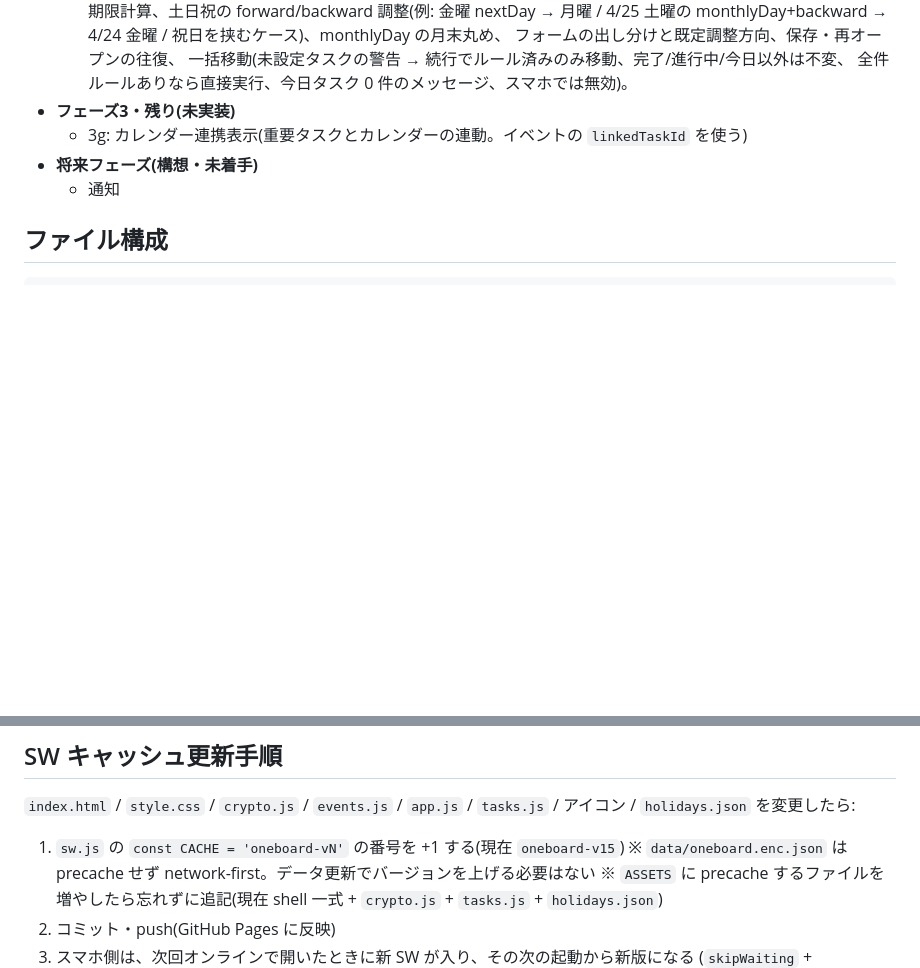
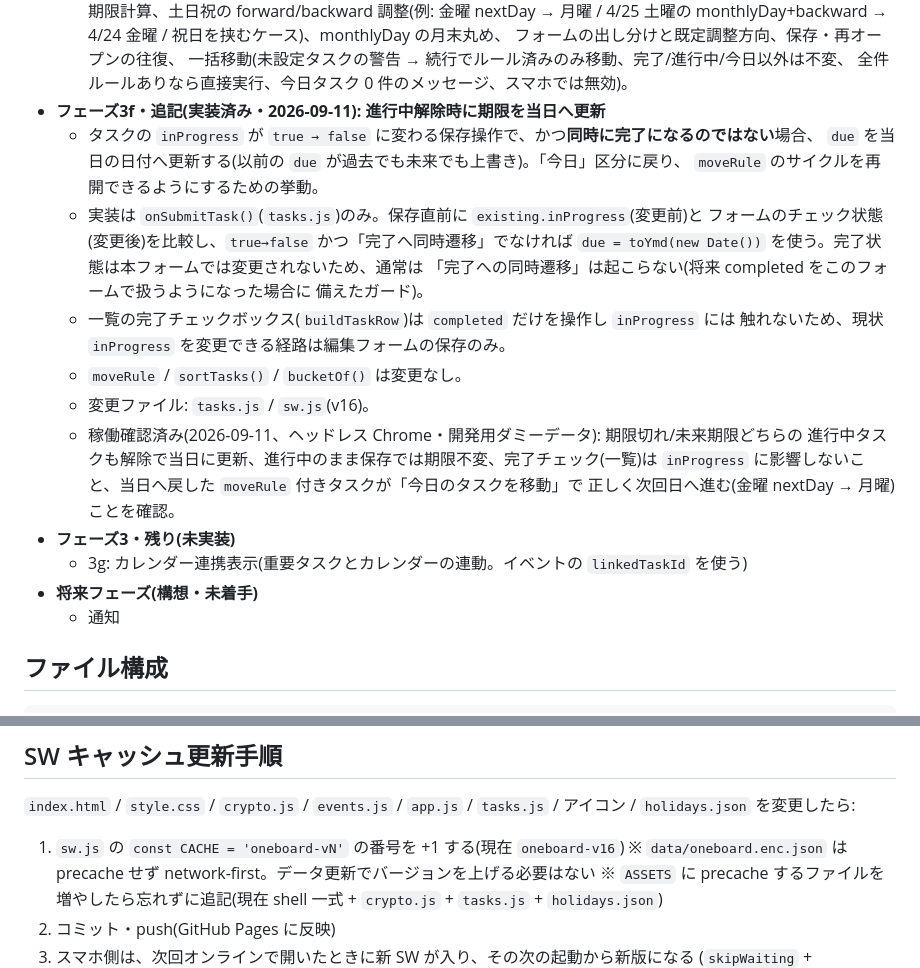
Before and after one commit to kaihatupp/OneBoard, a Markdown page: CLAUDE.md, 2 parts joined by grey strips. Rendered like a GitHub page; blank space fills up the shorter version.

Commit message:
docs: 進行中解除時の期限更新をCLAUDE.mdに記録
フェーズ3f直後に仕様・実装範囲・確認済み内容を追記。SWキャッシュ更新
手順の現在値もv16に更新。

Co-Authored-By: Claude Sonnet 5 <noreply@anthropic.com>
Claude-Session: https://claude.ai/code/session_01KH4mW6pUsKiDHKRCt6ZUCS

```diff
--- a/CLAUDE.md
+++ b/CLAUDE.md
@@ -339,6 +339,23 @@ This file provides guidance to Claude Code (claude.ai/code) when working with co
     フォームの出し分けと既定調整方向、保存・再オープンの往復、
     一括移動(未設定タスクの警告 → 続行でルール済みのみ移動、完了/進行中/今日以外は不変、
     全件ルールありなら直接実行、今日タスク 0 件のメッセージ、スマホでは無効)。
+- **フェーズ3f・追記(実装済み・2026-09-11): 進行中解除時に期限を当日へ更新**
+  - タスクの `inProgress` が `true → false` に変わる保存操作で、かつ**同時に完了になるのではない**場合、
+    `due` を当日の日付へ更新する(以前の `due` が過去でも未来でも上書き)。「今日」区分に戻り、
+    `moveRule` のサイクルを再開できるようにするための挙動。
+  - 実装は `onSubmitTask()`(`tasks.js`)のみ。保存直前に `existing.inProgress`(変更前)と
+    フォームのチェック状態(変更後)を比較し、`true→false` かつ「完了へ同時遷移」でなければ
+    `due = toYmd(new Date())` を使う。完了状態は本フォームでは変更されないため、通常は
+    「完了への同時遷移」は起こらない(将来 completed をこのフォームで扱うようになった場合に
+    備えたガード)。
+  - 一覧の完了チェックボックス(`buildTaskRow`)は `completed` だけを操作し `inProgress` には
+    触れないため、現状 `inProgress` を変更できる経路は編集フォームの保存のみ。
+  - `moveRule` / `sortTasks()` / `bucketOf()` は変更なし。
+  - 変更ファイル: `tasks.js` / `sw.js`(v16)。
+  - 稼働確認済み(2026-09-11、ヘッドレス Chrome・開発用ダミーデータ): 期限切れ/未来期限どちらの
+    進行中タスクも解除で当日に更新、進行中のまま保存では期限不変、完了チェック(一覧)は
+    `inProgress` に影響しないこと、当日へ戻した `moveRule` 付きタスクが「今日のタスクを移動」で
+    正しく次回日へ進む(金曜 nextDay → 月曜)ことを確認。
 - **フェーズ3・残り(未実装)**
   - 3g: カレンダー連携表示(重要タスクとカレンダーの連動。イベントの `linkedTaskId` を使う)
 - **将来フェーズ(構想・未着手)**
@@ -521,7 +538,7 @@ OneBoard-app-dev/
 `index.html` / `style.css` / `crypto.js` / `events.js` / `app.js` / `tasks.js` / アイコン / `holidays.json`
 を変更したら:
 
-1. `sw.js` の `const CACHE = 'oneboard-vN'` の番号を +1 する(現在 `oneboard-v15`)
+1. `sw.js` の `const CACHE = 'oneboard-vN'` の番号を +1 する(現在 `oneboard-v16`)
    ※ `data/oneboard.enc.json` は precache せず network-first。データ更新でバージョンを上げる必要はない
    ※ `ASSETS` に precache するファイルを増やしたら忘れずに追記(現在 shell 一式 + `crypto.js` + `tasks.js` + `holidays.json`)
 2. コミット・push(GitHub Pages に反映)
```
